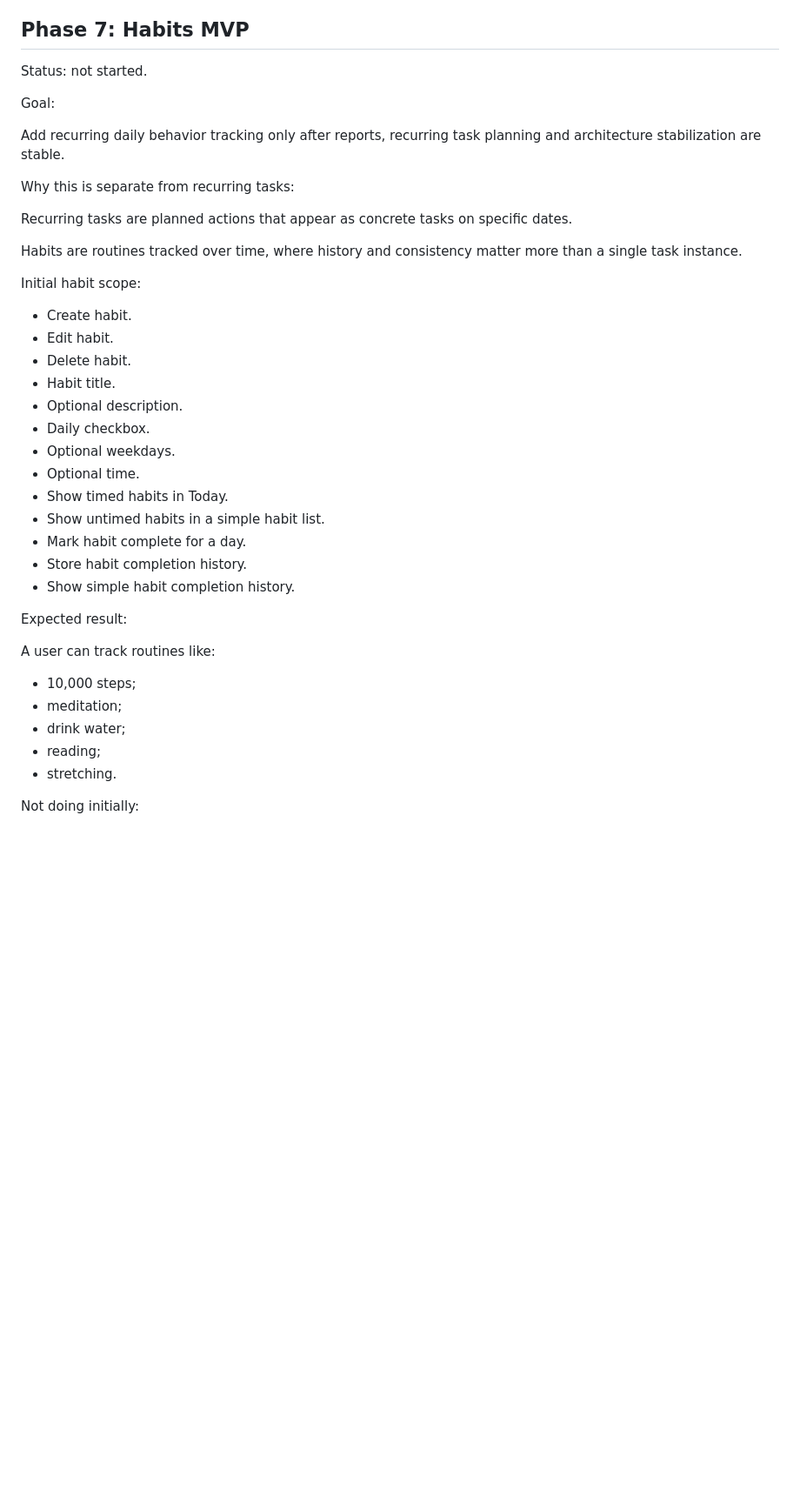
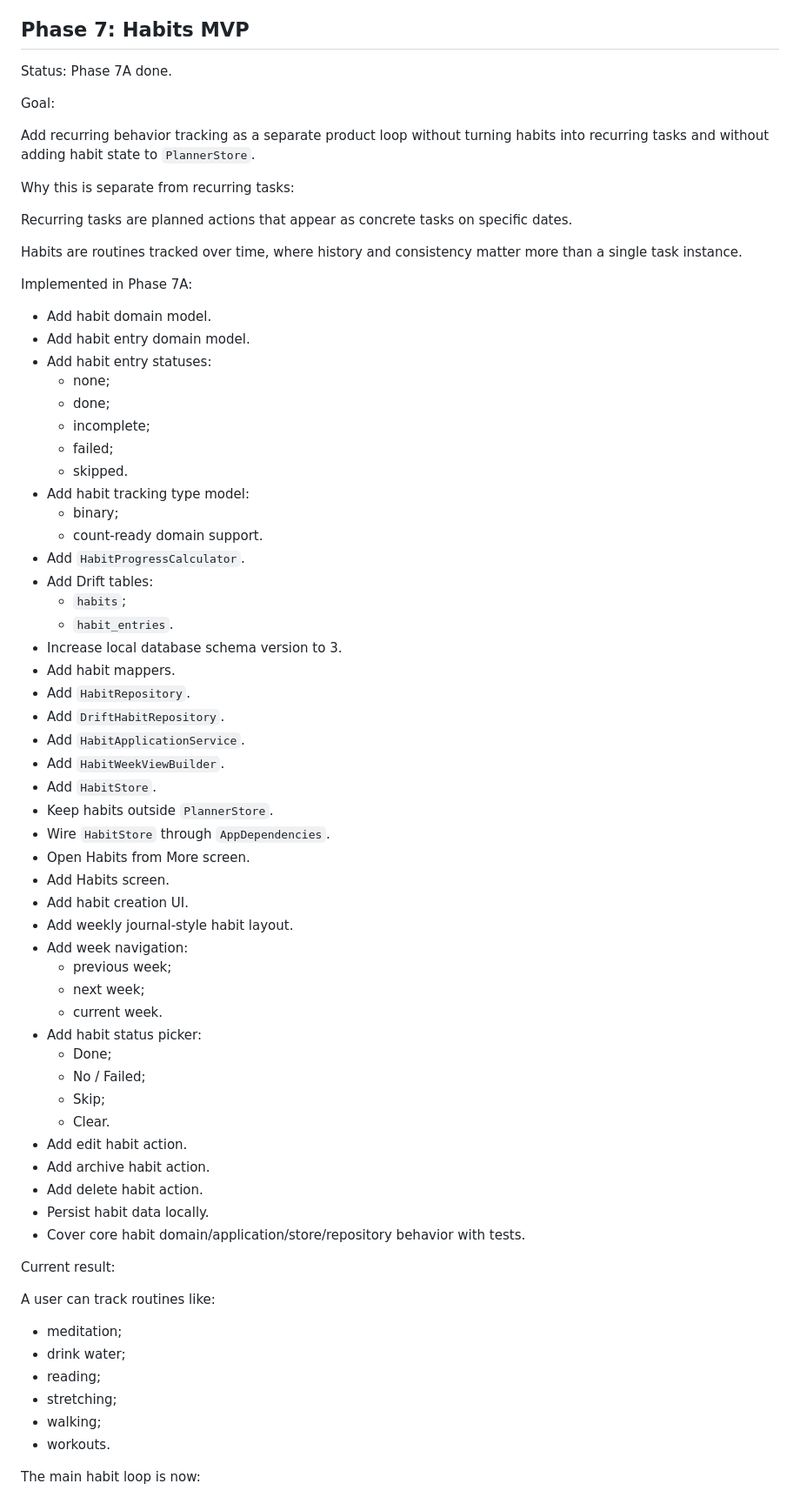
Before and after one commit to NurzhanSarsenbayev/goal_planner, a Markdown page: docs/roadmap.md, the part around one of its changes. Shown at 87% size. Rendered like a GitHub page; blank space fills up the shorter version.

Commit message:
Document habits phase progress

```diff
--- a/docs/roadmap.md
+++ b/docs/roadmap.md
@@ -809,11 +809,11 @@ Not doing in this phase:
 
 ## Phase 7: Habits MVP
 
-Status: not started.
+Status: Phase 7A done.
 
 Goal:
 
-Add recurring daily behavior tracking only after reports, recurring task planning and architecture stabilization are stable.
+Add recurring behavior tracking as a separate product loop without turning habits into recurring tasks and without adding habit state to `PlannerStore`.
 
 Why this is separate from recurring tasks:
 
@@ -821,31 +821,61 @@ Recurring tasks are planned actions that appear as concrete tasks on specific da
 
 Habits are routines tracked over time, where history and consistency matter more than a single task instance.
 
-Initial habit scope:
+Implemented in Phase 7A:
 
-- Create habit.
-- Edit habit.
-- Delete habit.
-- Habit title.
-- Optional description.
-- Daily checkbox.
-- Optional weekdays.
-- Optional time.
-- Show timed habits in Today.
-- Show untimed habits in a simple habit list.
-- Mark habit complete for a day.
-- Store habit completion history.
-- Show simple habit completion history.
+- Add habit domain model.
+- Add habit entry domain model.
+- Add habit entry statuses:
+  - none;
+  - done;
+  - incomplete;
+  - failed;
+  - skipped.
+- Add habit tracking type model:
+  - binary;
+  - count-ready domain support.
+- Add `HabitProgressCalculator`.
+- Add Drift tables:
+  - `habits`;
+  - `habit_entries`.
+- Increase local database schema version to 3.
+- Add habit mappers.
+- Add `HabitRepository`.
+- Add `DriftHabitRepository`.
+- Add `HabitApplicationService`.
+- Add `HabitWeekViewBuilder`.
+- Add `HabitStore`.
+- Keep habits outside `PlannerStore`.
+- Wire `HabitStore` through `AppDependencies`.
+- Open Habits from More screen.
+- Add Habits screen.
+- Add habit creation UI.
+- Add weekly journal-style habit layout.
+- Add week navigation:
+  - previous week;
+  - next week;
+  - current week.
+- Add habit status picker:
+  - Done;
+  - No / Failed;
+  - Skip;
+  - Clear.
+- Add edit habit action.
+- Add archive habit action.
+- Add delete habit action.
+- Persist habit data locally.
+- Cover core habit domain/application/store/repository behavior with tests.
 
-Expected result:
+Current result:
 
 A user can track routines like:
 
-- 10,000 steps;
 - meditation;
 - drink water;
 - reading;
-- stretching.
+- stretching;
+- walking;
+- workouts.
 
-Not doing initially:
+The main habit loop is now:
 
```
Also changed, not shown: other parts of docs/roadmap.md (+46 -9 lines), docs/habits_phase_7.md (+14 -1 lines).
